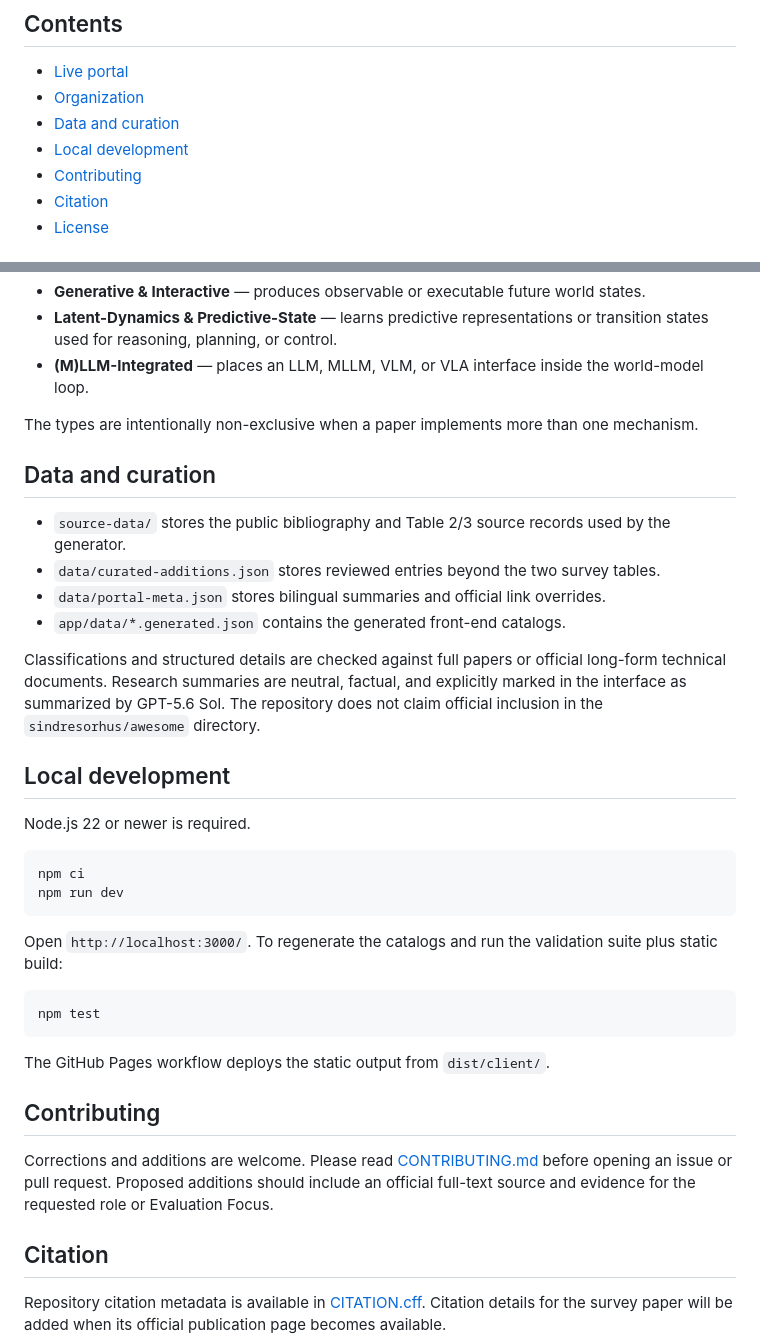
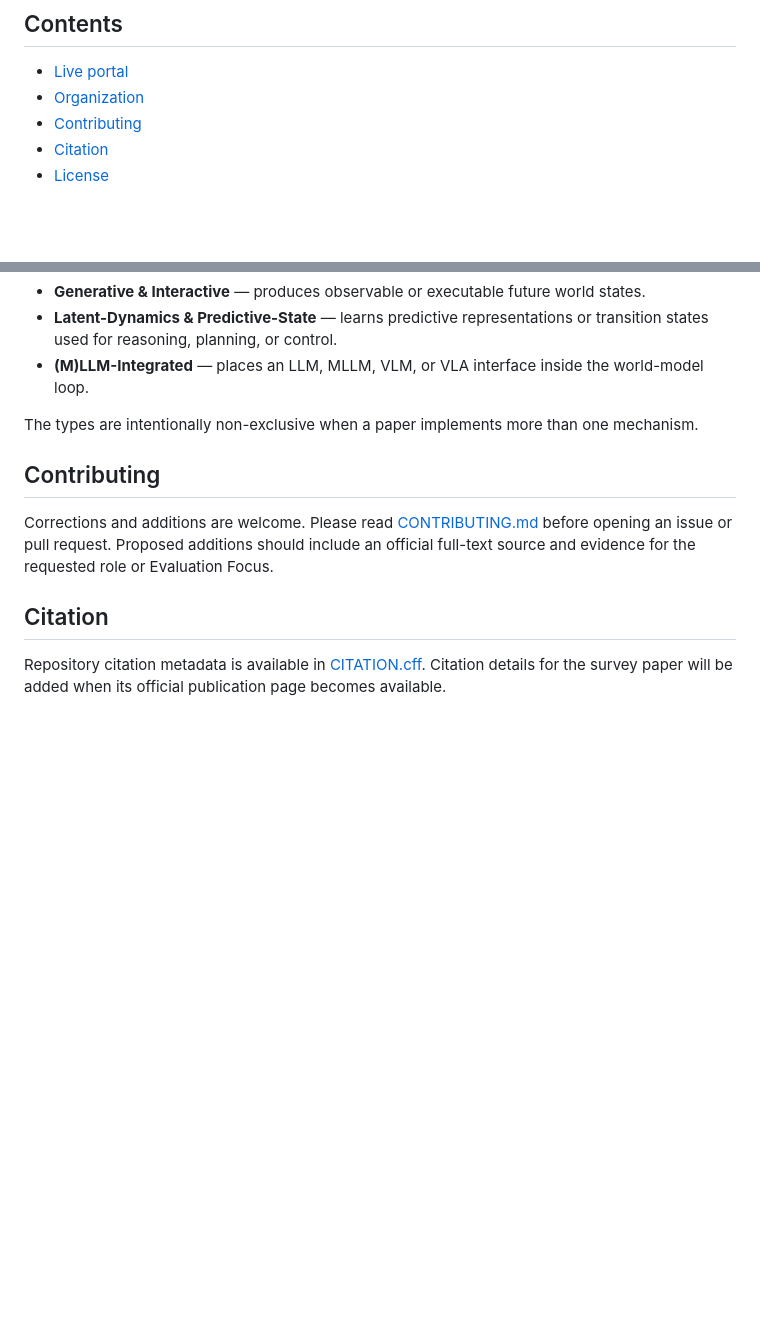
Before and after one commit to RomGai/awesome-multimodal-world-reasoning, a Markdown page: README.md, 2 parts joined by grey strips. Drawn GitHub-style; blank space fills up the shorter version.

Commit message:
Simplify README documentation

````diff
--- a/README.md
+++ b/README.md
@@ -21,8 +21,6 @@ This repository is the interactive companion to **A Survey of World Models in Mu
 
 - [Live portal](#live-portal)
 - [Organization](#organization)
-- [Data and curation](#data-and-curation)
-- [Local development](#local-development)
 - [Contributing](#contributing)
 - [Citation](#citation)
 - [License](#license)
@@ -58,32 +56,6 @@ Research Works may receive multiple detailed roles across interactive or imagine
 
 The types are intentionally non-exclusive when a paper implements more than one mechanism.
 
-## Data and curation
-
-- `source-data/` stores the public bibliography and Table 2/3 source records used by the generator.
-- `data/curated-additions.json` stores reviewed entries beyond the two survey tables.
-- `data/portal-meta.json` stores bilingual summaries and official link overrides.
-- `app/data/*.generated.json` contains the generated front-end catalogs.
-
-Classifications and structured details are checked against full papers or official long-form technical documents. Research summaries are neutral, factual, and explicitly marked in the interface as summarized by GPT-5.6 Sol. The repository does not claim official inclusion in the `sindresorhus/awesome` directory.
-
-## Local development
-
-Node.js 22 or newer is required.
-
-```bash
-npm ci
-npm run dev
-```
-
-Open `http://localhost:3000/`. To regenerate the catalogs and run the validation suite plus static build:
-
-```bash
-npm test
-```
-
-The GitHub Pages workflow deploys the static output from `dist/client/`.
-
 ## Contributing
 
 Corrections and additions are welcome. Please read [CONTRIBUTING.md](CONTRIBUTING.md) before opening an issue or pull request. Proposed additions should include an official full-text source and evidence for the requested role or Evaluation Focus.
````
